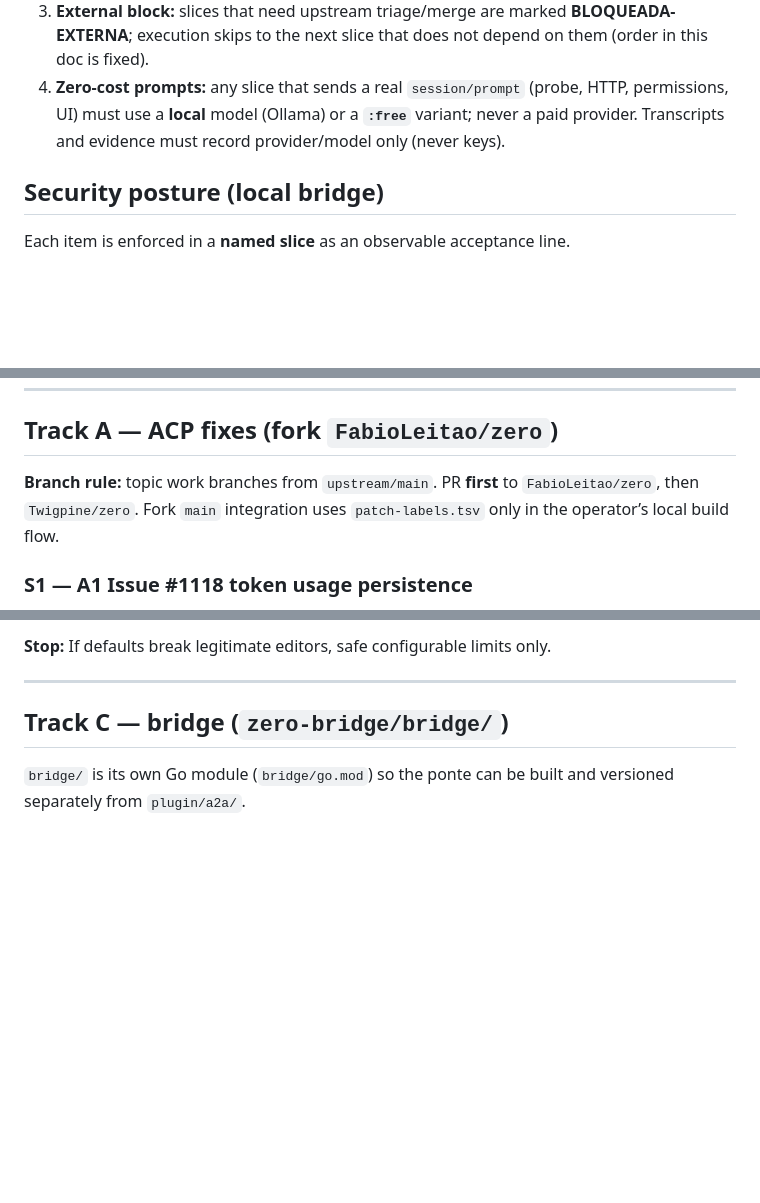
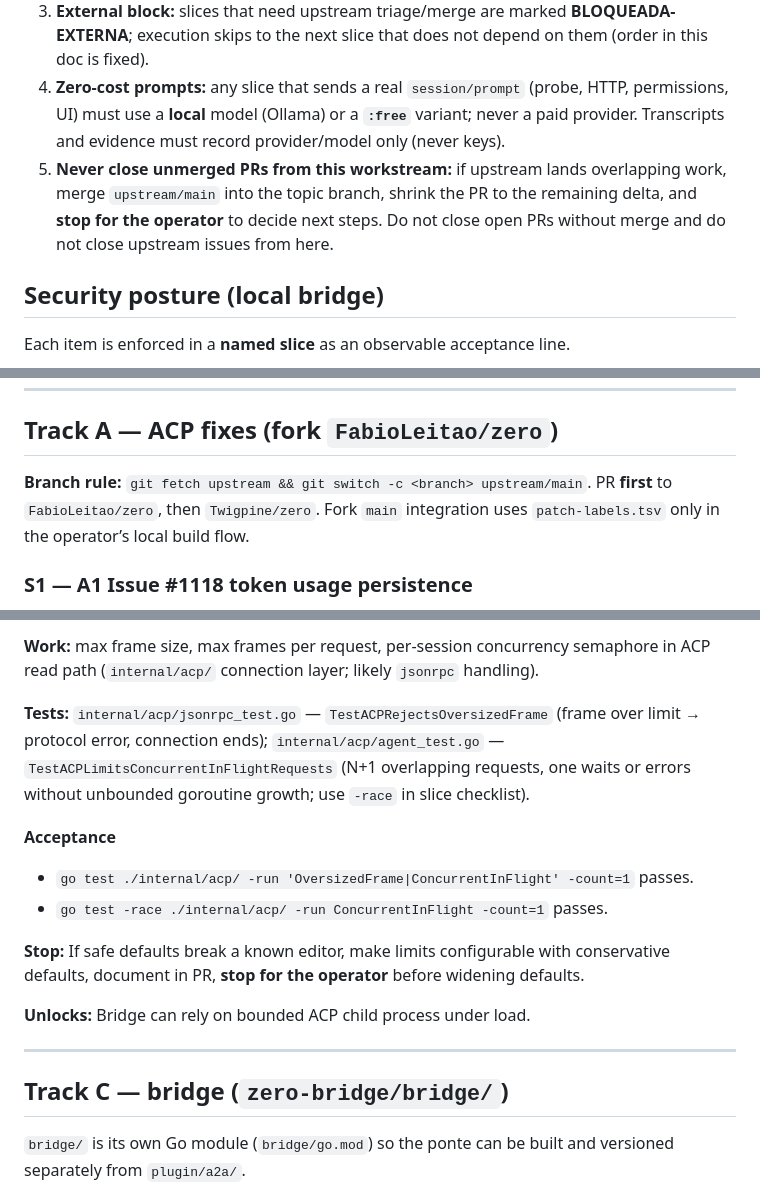
Before and after one commit to FabioLeitao/zero-bridge, a Markdown page: docs/plans/PLAN_ZERO_BRIDGE.md, 3 parts joined by grey strips. Drawn GitHub-style; blank space fills up the shorter version.

```diff
--- a/docs/plans/PLAN_ZERO_BRIDGE.md
+++ b/docs/plans/PLAN_ZERO_BRIDGE.md
@@ -32,6 +32,7 @@ Reference patterns (read-only, no code copy): Hermes `plugins/platforms/a2a`, `w
 2. **Sequence:** one linear order **S1…S13**; only one active slice; next slice starts after the previous **acceptance** passes.
 3. **External block:** slices that need upstream triage/merge are marked **BLOQUEADA-EXTERNA**; execution skips to the next slice that does not depend on them (order in this doc is fixed).
 4. **Zero-cost prompts:** any slice that sends a real `session/prompt` (probe, HTTP, permissions, UI) must use a **local** model (Ollama) or a **`:free`** variant; never a paid provider. Transcripts and evidence must record provider/model only (never keys).
+5. **Never close unmerged PRs from this workstream:** if upstream lands overlapping work, merge `upstream/main` into the topic branch, shrink the PR to the remaining delta, and **stop for the operator** to decide next steps. Do not close open PRs without merge and do not close upstream issues from here.
 
 ## Security posture (local bridge)
 
@@ -89,7 +90,7 @@ After upstream merges that touch `internal/acp`, run the **S2** probe binary (on
 
 ## Track A — ACP fixes (fork `FabioLeitao/zero`)
 
-**Branch rule:** topic work branches from `upstream/main`. PR **first** to `FabioLeitao/zero`, then `Twigpine/zero`. Fork `main` integration uses `patch-labels.tsv` only in the operator’s local build flow.
+**Branch rule:** `git fetch upstream && git switch -c <branch> upstream/main`. PR **first** to `FabioLeitao/zero`, then `Twigpine/zero`. Fork `main` integration uses `patch-labels.tsv` only in the operator’s local build flow.
 
 ### S1 — A1 Issue #1118 token usage persistence
 
@@ -137,5 +158,16 @@ After upstream merges that touch `internal/acp`, run the **S2** probe binary (on
 
-**Stop:** If defaults break legitimate editors, safe configurable limits only.
+**Work:** max frame size, max frames per request, per-session concurrency semaphore in ACP read path (`internal/acp/` connection layer; likely `jsonrpc` handling).
+
+**Tests:** `internal/acp/jsonrpc_test.go` — `TestACPRejectsOversizedFrame` (frame over limit → protocol error, connection ends); `internal/acp/agent_test.go` — `TestACPLimitsConcurrentInFlightRequests` (N+1 overlapping requests, one waits or errors without unbounded goroutine growth; use `-race` in slice checklist).
+
+**Acceptance**
+
+- `go test ./internal/acp/ -run 'OversizedFrame|ConcurrentInFlight' -count=1` passes.
+- `go test -race ./internal/acp/ -run ConcurrentInFlight -count=1` passes.
+
+**Stop:** If safe defaults break a known editor, make limits configurable with conservative defaults, document in PR, **stop for the operator** before widening defaults.
+
+**Unlocks:** Bridge can rely on bounded ACP child process under load.
 
 ---
 
```
Also changed, not shown: other parts of docs/plans/PLAN_ZERO_BRIDGE.md (+32 -12 lines).
